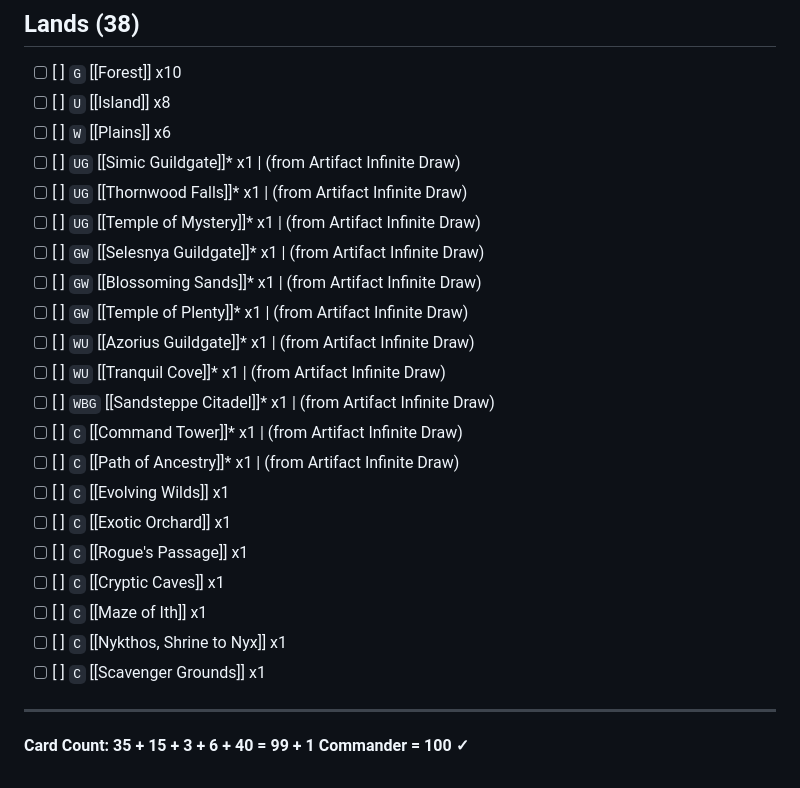
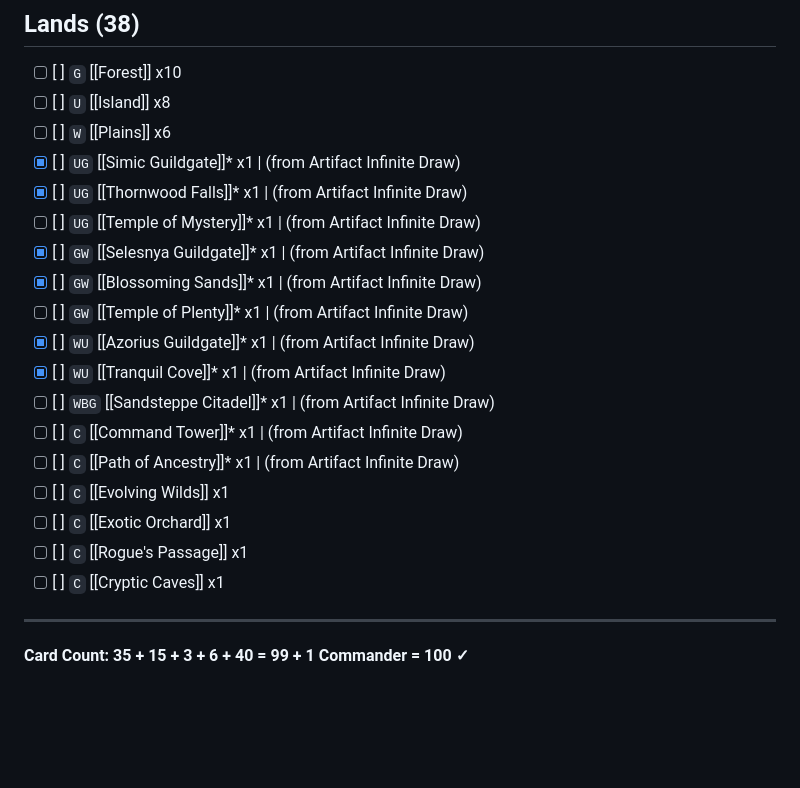
Before and after one commit to robosuit/Magic-The-Gathering, a Markdown page: Decks/Simic Creature Swarm (100) (EDH).md, the part around one of its changes. Rendered like a GitHub page; blank space fills up the shorter version.

```diff
--- a/Decks/Simic Creature Swarm (100) (EDH).md
+++ b/Decks/Simic Creature Swarm (100) (EDH).md
@@ -114,14 +100,14 @@ Tags: #deck/commander #format/edh #color/green #color/blue #color/white
 - [ ] [ ] `G` [[Forest]] x10
 - [ ] [ ] `U` [[Island]] x8
 - [ ] [ ] `W` [[Plains]] x6
-- [ ] [ ] `UG` [[Simic Guildgate]]* x1 | (from Artifact Infinite Draw)
-- [ ] [ ] `UG` [[Thornwood Falls]]* x1 | (from Artifact Infinite Draw)
+- [x] [ ] `UG` [[Simic Guildgate]]* x1 | (from Artifact Infinite Draw)
+- [x] [ ] `UG` [[Thornwood Falls]]* x1 | (from Artifact Infinite Draw)
 - [ ] [ ] `UG` [[Temple of Mystery]]* x1 | (from Artifact Infinite Draw)
-- [ ] [ ] `GW` [[Selesnya Guildgate]]* x1 | (from Artifact Infinite Draw)
-- [ ] [ ] `GW` [[Blossoming Sands]]* x1 | (from Artifact Infinite Draw)
+- [x] [ ] `GW` [[Selesnya Guildgate]]* x1 | (from Artifact Infinite Draw)
+- [x] [ ] `GW` [[Blossoming Sands]]* x1 | (from Artifact Infinite Draw)
 - [ ] [ ] `GW` [[Temple of Plenty]]* x1 | (from Artifact Infinite Draw)
-- [ ] [ ] `WU` [[Azorius Guildgate]]* x1 | (from Artifact Infinite Draw)
-- [ ] [ ] `WU` [[Tranquil Cove]]* x1 | (from Artifact Infinite Draw)
+- [x] [ ] `WU` [[Azorius Guildgate]]* x1 | (from Artifact Infinite Draw)
+- [x] [ ] `WU` [[Tranquil Cove]]* x1 | (from Artifact Infinite Draw)
 - [ ] [ ] `WBG` [[Sandsteppe Citadel]]* x1 | (from Artifact Infinite Draw)
 - [ ] [ ] `C` [[Command Tower]]* x1 | (from Artifact Infinite Draw)
 - [ ] [ ] `C` [[Path of Ancestry]]* x1 | (from Artifact Infinite Draw)
@@ -129,9 +115,6 @@ Tags: #deck/commander #format/edh #color/green #color/blue #color/white
 - [ ] [ ] `C` [[Exotic Orchard]] x1
 - [ ] [ ] `C` [[Rogue's Passage]] x1
 - [ ] [ ] `C` [[Cryptic Caves]] x1
-- [ ] [ ] `C` [[Maze of Ith]] x1
-- [ ] [ ] `C` [[Nykthos, Shrine to Nyx]] x1
-- [ ] [ ] `C` [[Scavenger Grounds]] x1
 
 ---
 
```
Also changed, not shown: other parts of Decks/Simic Creature Swarm (100) (EDH).md (+29 -43 lines), Decks/Mardu Goodstuff (100) (EDH).md (+0 -6 lines).
